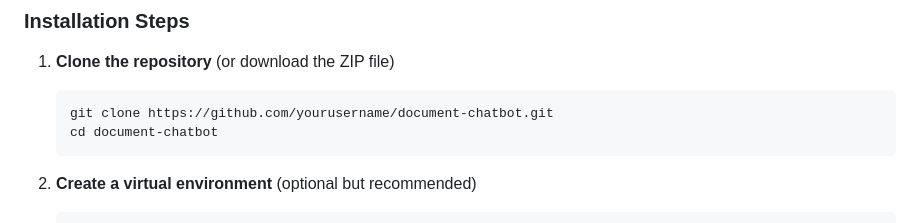
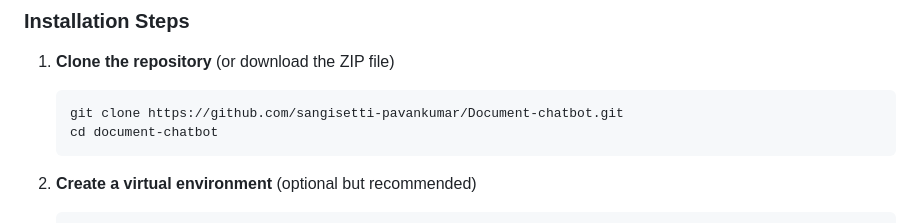
Before and after one commit to sangisetti-pavankumar/Document-chatbot, a Markdown page: README.md, the part around the change. GitHub-like rendering.

````diff
--- a/README.md
+++ b/README.md
@@ -53,7 +53,7 @@ A powerful AI-powered application that allows users to chat with their documents
 
 1. **Clone the repository** (or download the ZIP file)
    ```
-   git clone https://github.com/yourusername/document-chatbot.git
+   git clone https://github.com/sangisetti-pavankumar/Document-chatbot.git
    cd document-chatbot
    ```
 
````
